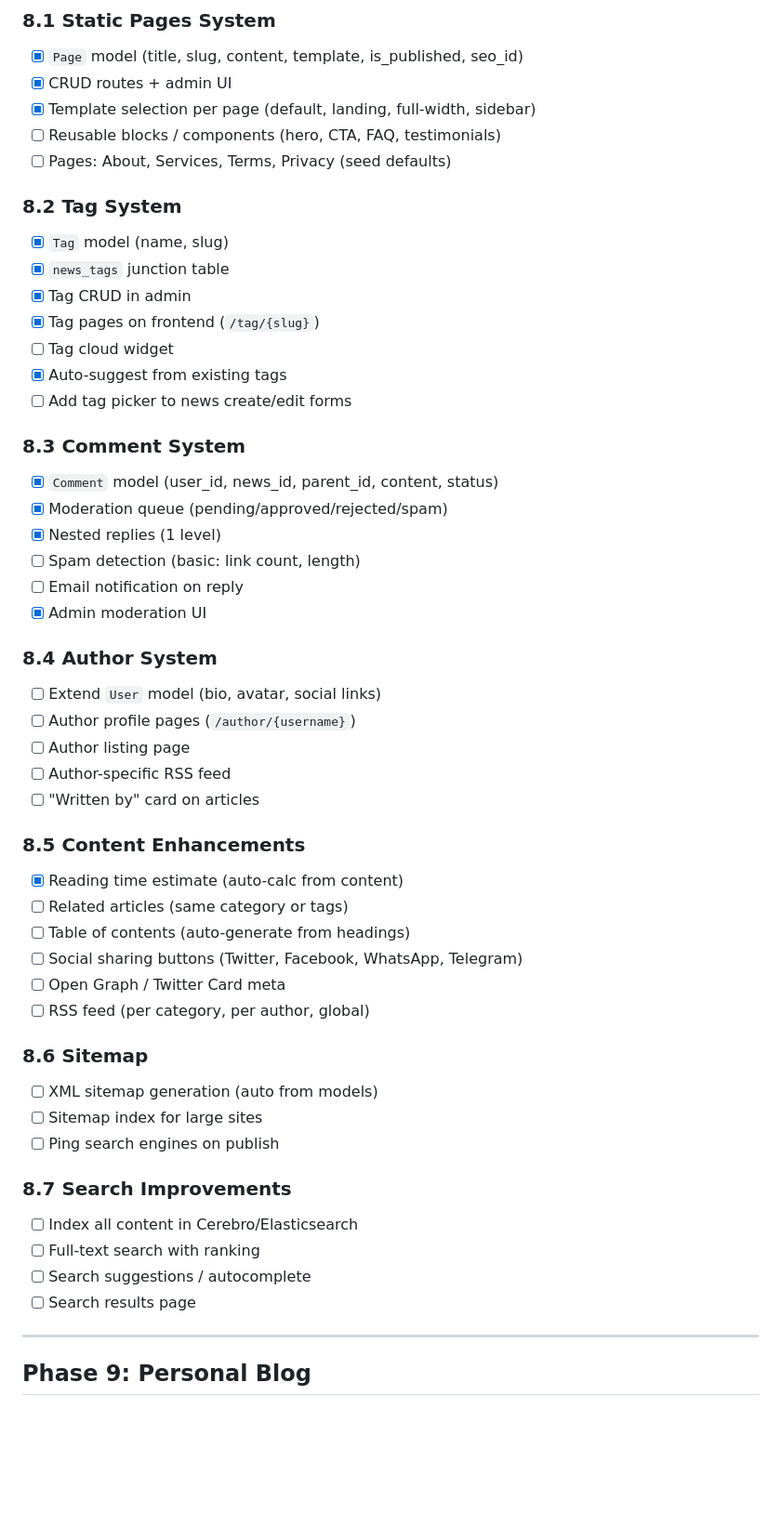
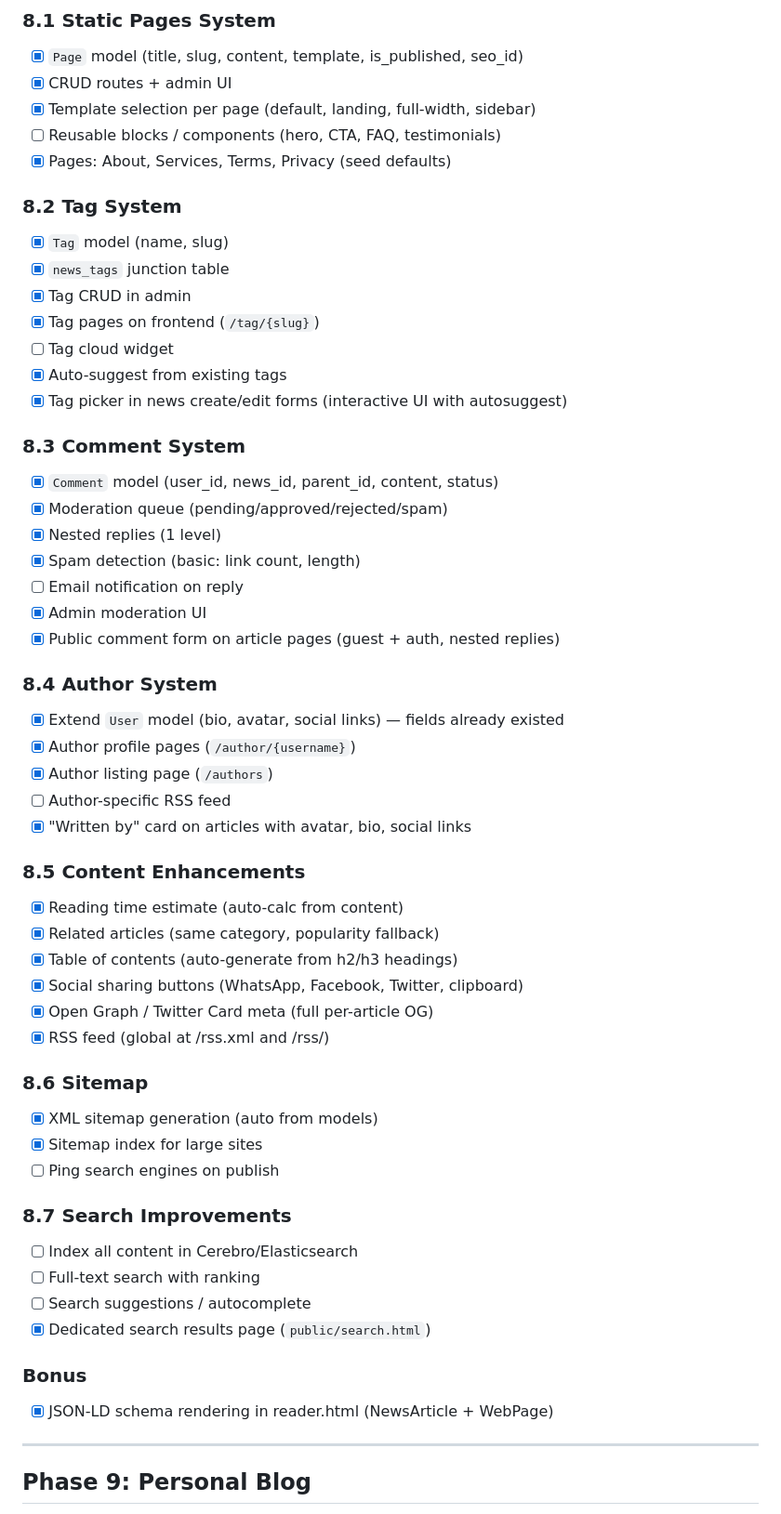
Before and after one commit to 1999AZZAR/LILYOPENCMS_BLOG, a Markdown page: TODO.md, the part around the change. Shown at 93% size. Drawn GitHub-style; blank space fills up the shorter version.

Commit message:
docs: update TODO.md Phase 8 with actual completion status

```diff
--- a/TODO.md
+++ b/TODO.md
@@ -40,7 +40,7 @@
 - [x] CRUD routes + admin UI
 - [x] Template selection per page (default, landing, full-width, sidebar)
 - [ ] Reusable blocks / components (hero, CTA, FAQ, testimonials)
-- [ ] Pages: About, Services, Terms, Privacy (seed defaults)
+- [x] Pages: About, Services, Terms, Privacy (seed defaults)
 
 ### 8.2 Tag System
 - [x] `Tag` model (name, slug)
@@ -49,41 +49,45 @@
 - [x] Tag pages on frontend (`/tag/{slug}`)
 - [ ] Tag cloud widget
 - [x] Auto-suggest from existing tags
-- [ ] Add tag picker to news create/edit forms
+- [x] Tag picker in news create/edit forms (interactive UI with autosuggest)
 
 ### 8.3 Comment System
 - [x] `Comment` model (user_id, news_id, parent_id, content, status)
 - [x] Moderation queue (pending/approved/rejected/spam)
 - [x] Nested replies (1 level)
-- [ ] Spam detection (basic: link count, length)
+- [x] Spam detection (basic: link count, length)
 - [ ] Email notification on reply
 - [x] Admin moderation UI
+- [x] Public comment form on article pages (guest + auth, nested replies)
 
 ### 8.4 Author System
-- [ ] Extend `User` model (bio, avatar, social links)
-- [ ] Author profile pages (`/author/{username}`)
-- [ ] Author listing page
+- [x] Extend `User` model (bio, avatar, social links) — fields already existed
+- [x] Author profile pages (`/author/{username}`)
+- [x] Author listing page (`/authors`)
 - [ ] Author-specific RSS feed
-- [ ] "Written by" card on articles
+- [x] "Written by" card on articles with avatar, bio, social links
 
 ### 8.5 Content Enhancements
 - [x] Reading time estimate (auto-calc from content)
-- [ ] Related articles (same category or tags)
-- [ ] Table of contents (auto-generate from headings)
-- [ ] Social sharing buttons (Twitter, Facebook, WhatsApp, Telegram)
-- [ ] Open Graph / Twitter Card meta
-- [ ] RSS feed (per category, per author, global)
+- [x] Related articles (same category, popularity fallback)
+- [x] Table of contents (auto-generate from h2/h3 headings)
+- [x] Social sharing buttons (WhatsApp, Facebook, Twitter, clipboard)
+- [x] Open Graph / Twitter Card meta (full per-article OG)
+- [x] RSS feed (global at /rss.xml and /rss/)
 
 ### 8.6 Sitemap
-- [ ] XML sitemap generation (auto from models)
-- [ ] Sitemap index for large sites
+- [x] XML sitemap generation (auto from models)
+- [x] Sitemap index for large sites
 - [ ] Ping search engines on publish
 
 ### 8.7 Search Improvements
 - [ ] Index all content in Cerebro/Elasticsearch
 - [ ] Full-text search with ranking
 - [ ] Search suggestions / autocomplete
-- [ ] Search results page
+- [x] Dedicated search results page (`public/search.html`)
+
+### Bonus
+- [x] JSON-LD schema rendering in reader.html (NewsArticle + WebPage)
 
 ---
 
```
